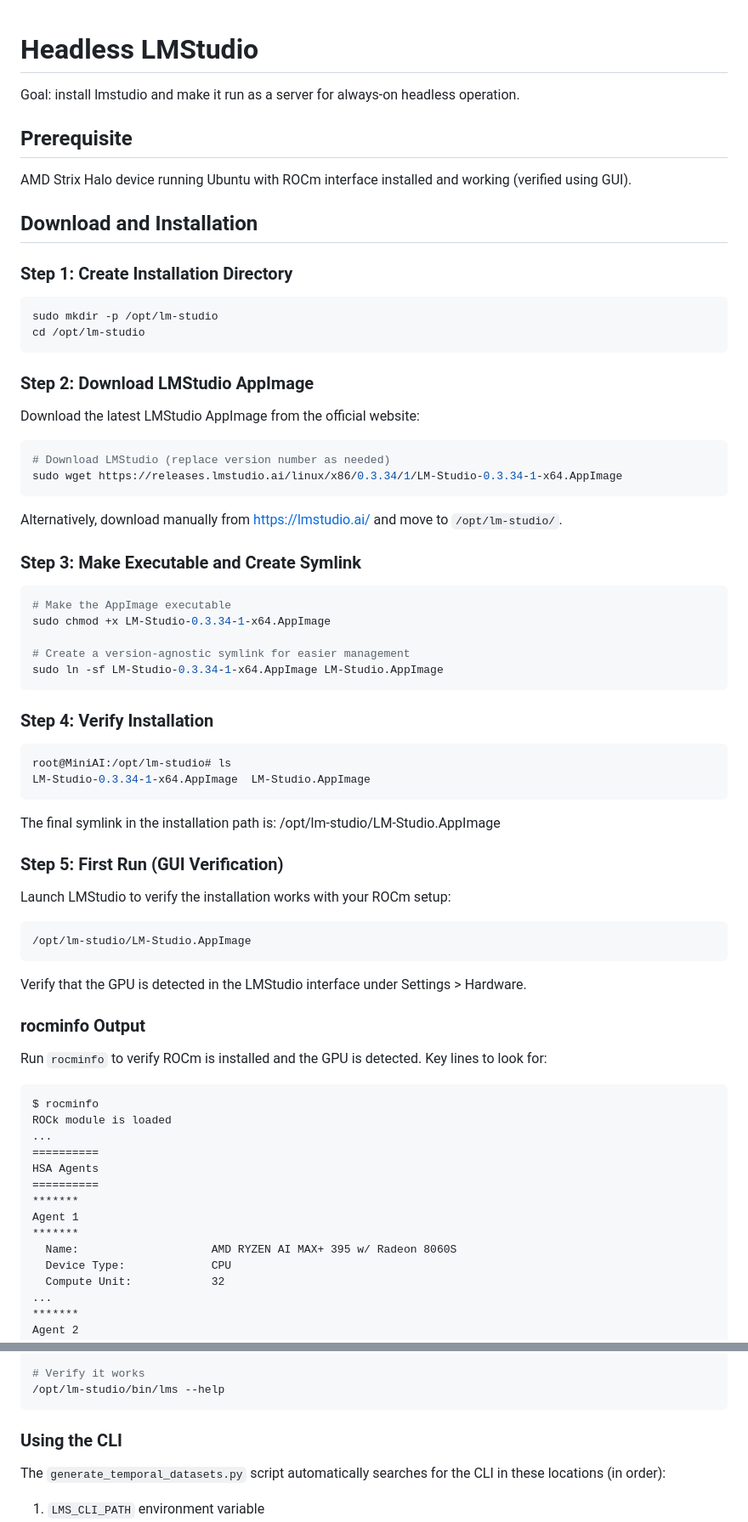
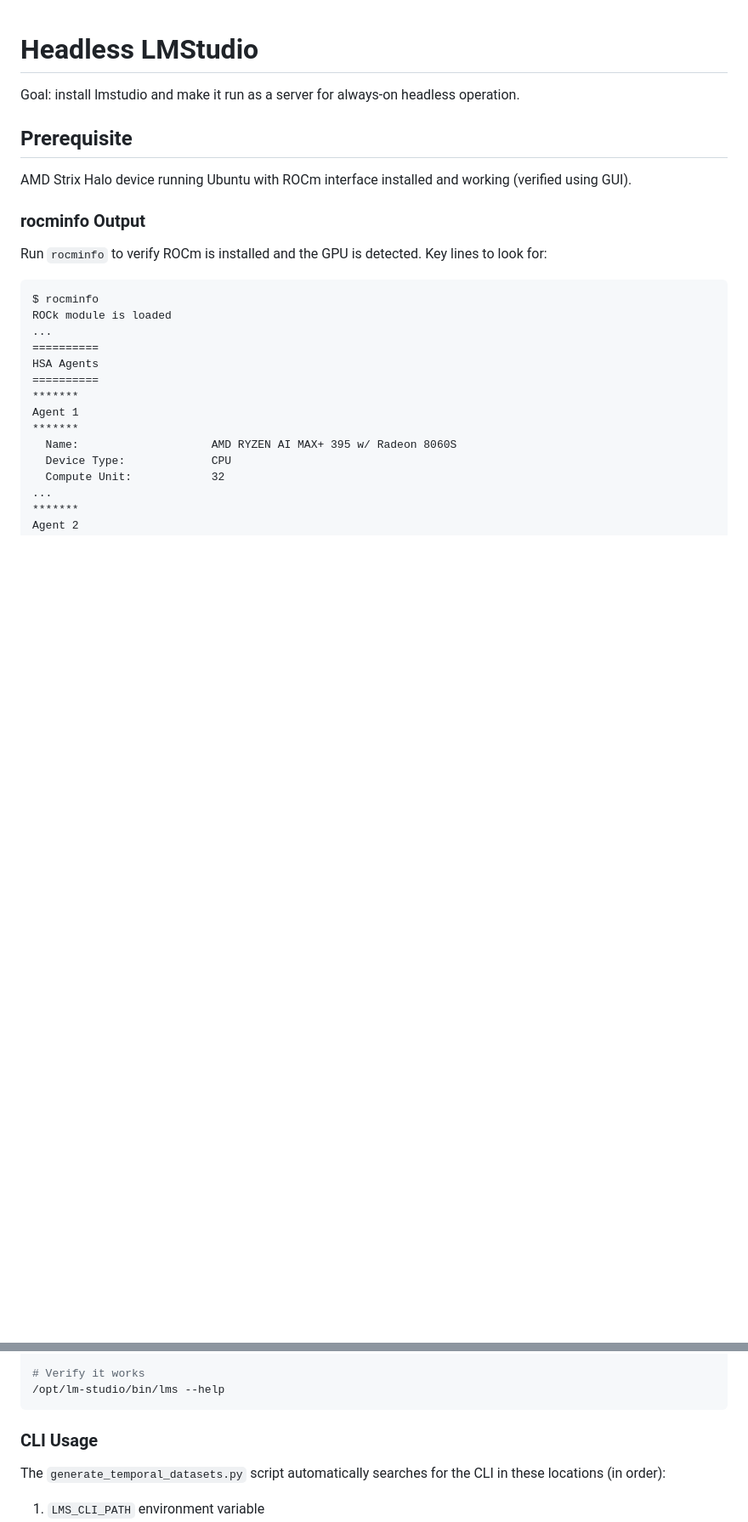
Before and after one commit to ferzkopp/DeepRedAI, a Markdown page: documentation/LMStudio-Setup.md, 2 parts joined by grey strips. Shown at 85% size. GitHub-like rendering; blank space fills up the shorter version.

````diff
--- a/documentation/LMStudio-Setup.md
+++ b/documentation/LMStudio-Setup.md
@@ -5,55 +5,6 @@ Goal: install lmstudio and make it run as a server for always-on headless operat
 ## Prerequisite
 
 AMD Strix Halo device running Ubuntu with ROCm interface installed and working (verified using GUI).
-
-## Download and Installation
-
-### Step 1: Create Installation Directory
-
-```bash
-sudo mkdir -p /opt/lm-studio
-cd /opt/lm-studio
-```
-
-### Step 2: Download LMStudio AppImage
-
-Download the latest LMStudio AppImage from the official website:
-
-```bash
-# Download LMStudio (replace version number as needed)
-sudo wget https://releases.lmstudio.ai/linux/x86/0.3.34/1/LM-Studio-0.3.34-1-x64.AppImage
-```
-
-Alternatively, download manually from [https://lmstudio.ai/](https://lmstudio.ai/) and move to `/opt/lm-studio/`.
-
-### Step 3: Make Executable and Create Symlink
-
-```bash
-# Make the AppImage executable
-sudo chmod +x LM-Studio-0.3.34-1-x64.AppImage
-
-# Create a version-agnostic symlink for easier management
-sudo ln -sf LM-Studio-0.3.34-1-x64.AppImage LM-Studio.AppImage
-```
-
-### Step 4: Verify Installation
-
-```bash
-root@MiniAI:/opt/lm-studio# ls
-LM-Studio-0.3.34-1-x64.AppImage  LM-Studio.AppImage
-```
-
-The final symlink in the installation path is: /opt/lm-studio/LM-Studio.AppImage
-
-### Step 5: First Run (GUI Verification)
-
-Launch LMStudio to verify the installation works with your ROCm setup:
-
-```bash
-/opt/lm-studio/LM-Studio.AppImage
-```
-
-Verify that the GPU is detected in the LMStudio interface under Settings > Hardware.
 
 ### rocminfo Output
 
@@ -251,7 +253,7 @@ sudo chmod 755 /opt/lm-studio/bin/lms
 /opt/lm-studio/bin/lms --help
 ```
 
-### Using the CLI
+### CLI Usage
 
 The `generate_temporal_datasets.py` script automatically searches for the CLI in these locations (in order):
 1. `LMS_CLI_PATH` environment variable
````
Also changed, not shown: other parts of documentation/LMStudio-Setup.md (+60 -9 lines), documentation/InitialFinetuning-Phase2.md (+43 -0 lines).
